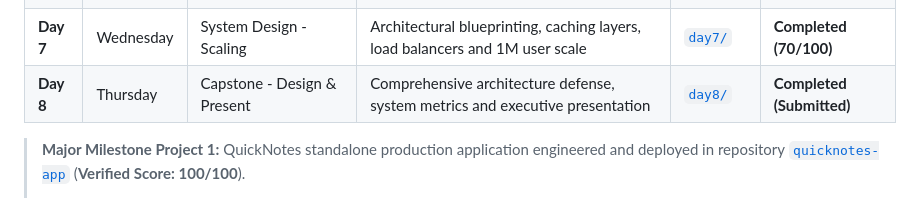
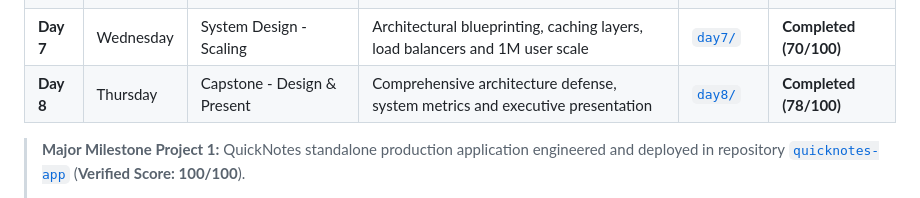
Before and after one commit to JDILEMMAX/web-foundations-days, a Markdown page: README.md, the part around the change. Drawn GitHub-style.

Commit message:
docs: record verified Day 8 score and finalize course roadmap

```diff
--- a/README.md
+++ b/README.md
@@ -37,7 +37,7 @@ This repository hosts daily assignments spanning client-side engineering, standa
 | **Day 5** | Monday | Client-Server, HTTP & APIs | Network request lifecycle, RESTful endpoints and asynchronous `fetch()` pipelines | [`day5/`](./day5/) | **Completed (98/100)** |
 | **Day 6** | Tuesday | Data & Storage | Relational schemas, database normalisation, storage trade-offs and query design | [`day6/`](./day6/) | **Completed (70/100)** |
 | **Day 7** | Wednesday | System Design - Scaling | Architectural blueprinting, caching layers, load balancers and 1M user scale | [`day7/`](./day7/) | **Completed (70/100)** |
-| **Day 8** | Thursday | Capstone - Design & Present | Comprehensive architecture defense, system metrics and executive presentation | [`day8/`](./day8/) | **Completed (Submitted)** |
+| **Day 8** | Thursday | Capstone - Design & Present | Comprehensive architecture defense, system metrics and executive presentation | [`day8/`](./day8/) | **Completed (78/100)** |
 
 > **Major Milestone Project 1:** QuickNotes standalone production application engineered and deployed in repository [`quicknotes-app`](https://github.com/JDILEMMAX/quicknotes-app) (**Verified Score: 100/100**).
 >
```
